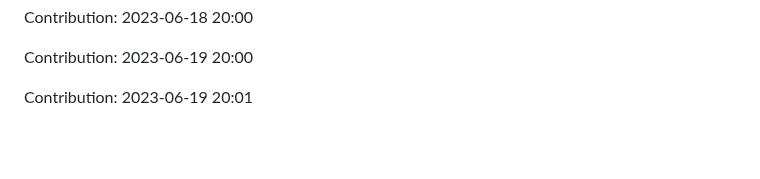
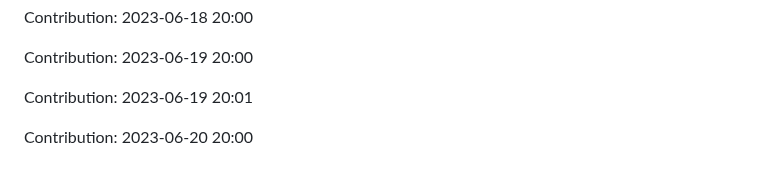
Before and after one commit to JoksicBogdan/ethane, a Markdown page: history.md, the part around the change. GitHub-like rendering; blank space fills up the shorter version.

Commit message:
"Contribution: 2023-06-20 20:00"

```diff
--- a/history.md
+++ b/history.md
@@ -2429,3 +2429,5 @@ Contribution: 2023-06-18 20:00
 Contribution: 2023-06-19 20:00
 
 Contribution: 2023-06-19 20:01
+
+Contribution: 2023-06-20 20:00
```
